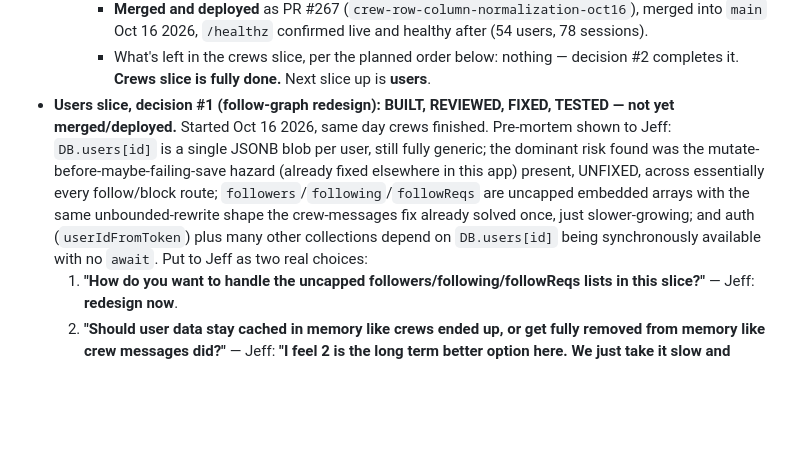
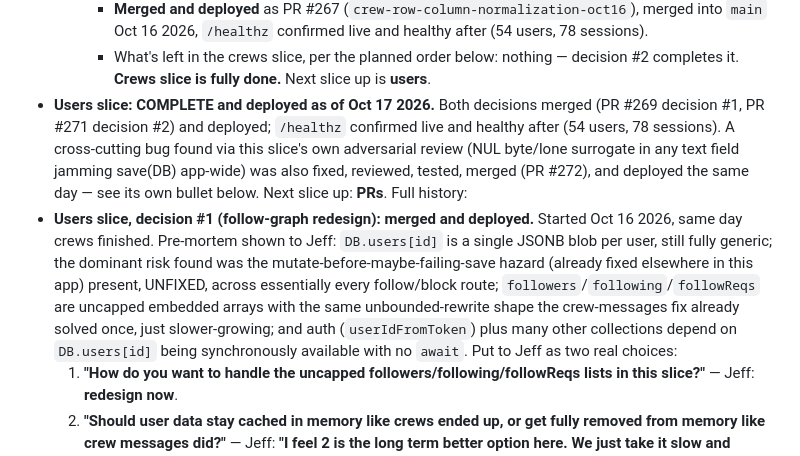
Before and after one commit to jbruzzi1/CrewFit, a Markdown page: CLAUDE.md, the part around one of its changes. Rendered like a GitHub page; blank space fills up the shorter version.

```diff
--- a/CLAUDE.md
+++ b/CLAUDE.md
@@ -68,7 +68,8 @@ Tracks the slice-by-slice move off "the whole DB lives as one JS object in one p
     - Full suite: **143/143 test files green**, including both differential tests and the fixed decision-#1 test.
     - **Merged and deployed** as PR #267 (`crew-row-column-normalization-oct16`), merged into `main` Oct 16 2026, `/healthz` confirmed live and healthy after (54 users, 78 sessions).
     - What's left in the crews slice, per the planned order below: nothing — decision #2 completes it. **Crews slice is fully done.** Next slice up is **users**.
-- **Users slice, decision #1 (follow-graph redesign): BUILT, REVIEWED, FIXED, TESTED — not yet merged/deployed.** Started Oct 16 2026, same day crews finished. Pre-mortem shown to Jeff: `DB.users[id]` is a single JSONB blob per user, still fully generic; the dominant risk found was the mutate-before-maybe-failing-save hazard (already fixed elsewhere in this app) present, UNFIXED, across essentially every follow/block route; `followers`/`following`/`followReqs` are uncapped embedded arrays with the same unbounded-rewrite shape the crew-messages fix already solved once, just slower-growing; and auth (`userIdFromToken`) plus many other collections depend on `DB.users[id]` being synchronously available with no `await`. Put to Jeff as two real choices:
+- **Users slice: COMPLETE and deployed as of Oct 17 2026.** Both decisions merged (PR #269 decision #1, PR #271 decision #2) and deployed; `/healthz` confirmed live and healthy after (54 users, 78 sessions). A cross-cutting bug found via this slice's own adversarial review (NUL byte/lone surrogate in any text field jamming save(DB) app-wide) was also fixed, reviewed, tested, merged (PR #272), and deployed the same day — see its own bullet below. Next slice up: **PRs**. Full history:
+- **Users slice, decision #1 (follow-graph redesign): merged and deployed.** Started Oct 16 2026, same day crews finished. Pre-mortem shown to Jeff: `DB.users[id]` is a single JSONB blob per user, still fully generic; the dominant risk found was the mutate-before-maybe-failing-save hazard (already fixed elsewhere in this app) present, UNFIXED, across essentially every follow/block route; `followers`/`following`/`followReqs` are uncapped embedded arrays with the same unbounded-rewrite shape the crew-messages fix already solved once, just slower-growing; and auth (`userIdFromToken`) plus many other collections depend on `DB.users[id]` being synchronously available with no `await`. Put to Jeff as two real choices:
   1. **"How do you want to handle the uncapped followers/following/followReqs lists in this slice?"** — Jeff: **redesign now**.
   2. **"Should user data stay cached in memory like crews ended up, or get fully removed from memory like crew messages did?"** — Jeff: **"I feel 2 is the long term better option here. We just take it slow and methodically in this"** — i.e. removing the memory cache is the right eventual direction, but this slice should move carefully, not all at once.
   - **Design decision, reasoned through rather than mechanically deferred to either answer alone**: the follow-graph gets its own real table (`user_follows`, one row per relationship, `status` 'accepted'/'pending') — closing the growth risk by construction, matching Jeff's "redesign now" — but `followers`/`following`/`followReqs` STAY as synchronously-available in-memory arrays on each user object, same "stays cached, only storage moves" shape as crew-row decision #2's Option A, not crew-messages decision #1's "removed from memory" shape. Reason: `canSeeProfile()`, a core synchronous authorization predicate read throughout session/profile/search rendering, reads `u.followers` directly — far more pervasive than crew messages ever were — and making it async would cascade `await` through dozens of call sites, a disproportionately large, high-risk change with no forcing bug behind it. This is consistent with, not a workaround of, Jeff's "take it slow and methodically" answer: the memory cache isn't being removed in this slice, by design.
```
Also changed, not shown: other parts of CLAUDE.md (+2 -1 lines).
